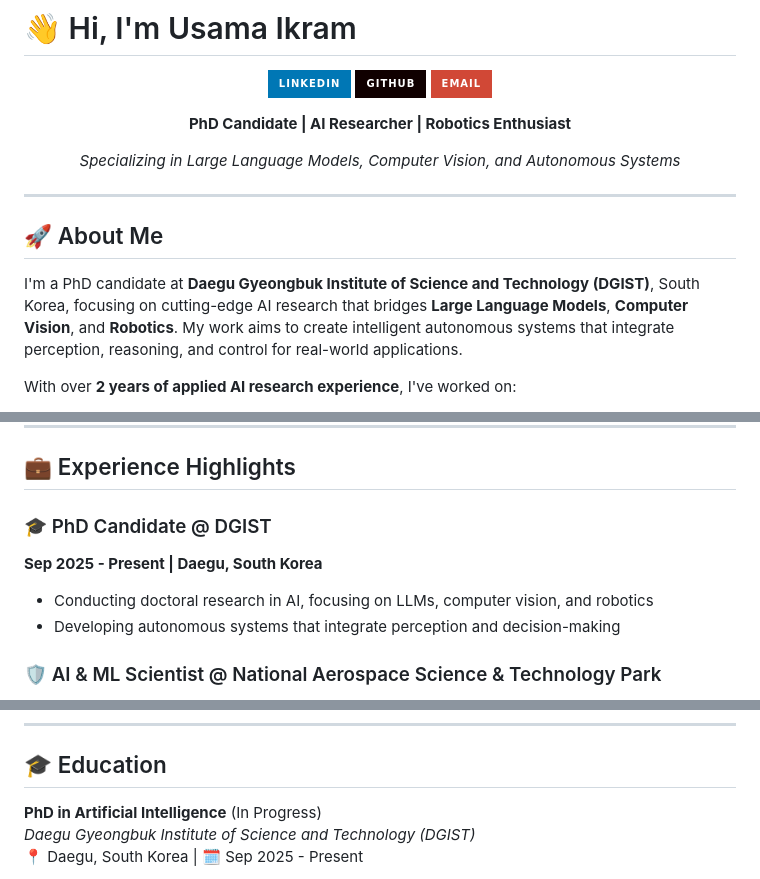
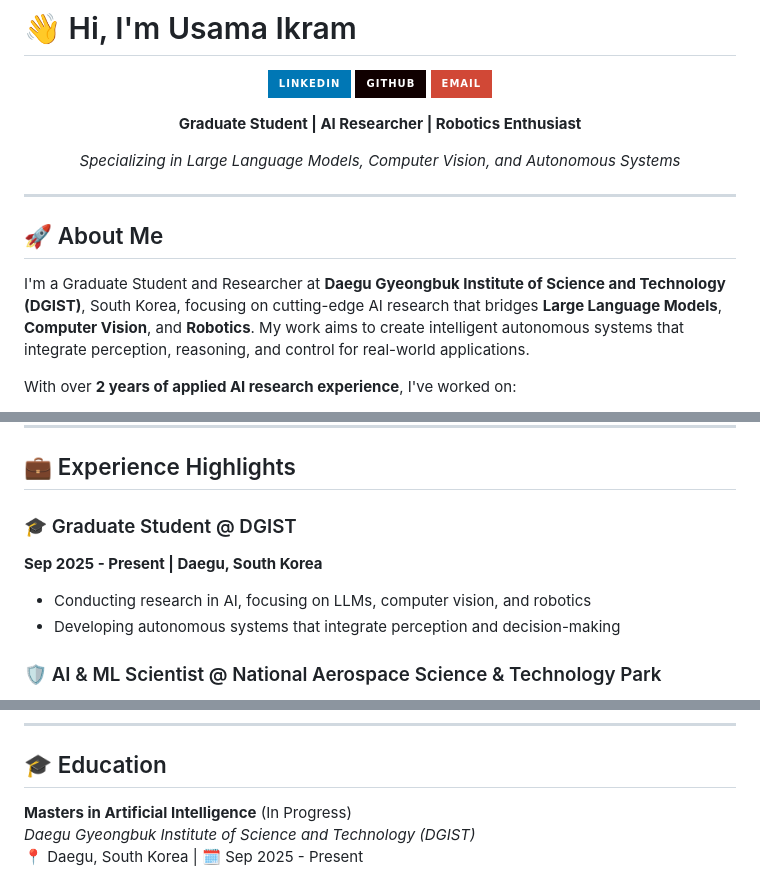
Before and after one commit to uikram/usamaikram.github.io, a Markdown page: README.md, 3 parts joined by grey strips. Drawn GitHub-style; badges without logos.

Commit message:
Update title and role from PhD Candidate to Graduate Student

```diff
--- a/README.md
+++ b/README.md
@@ -6,7 +6,7 @@
 [![GitHub](https://img.shields.io/badge/GitHub-100000?style=for-the-badge&logo=github&logoColor=white)](https://github.com/uikram)
 [![Email](https://img.shields.io/badge/Email-D14836?style=for-the-badge&logo=gmail&logoColor=white)](mailto:osama.ikram007@gmail.com)
 
-**PhD Candidate | AI Researcher | Robotics Enthusiast**
+**Graduate Student | AI Researcher | Robotics Enthusiast**
 
 *Specializing in Large Language Models, Computer Vision, and Autonomous Systems*
 
@@ -16,7 +16,7 @@
 
 ## 🚀 About Me
 
-I'm a PhD candidate at **Daegu Gyeongbuk Institute of Science and Technology (DGIST)**, South Korea, focusing on cutting-edge AI research that bridges **Large Language Models**, **Computer Vision**, and **Robotics**. My work aims to create intelligent autonomous systems that integrate perception, reasoning, and control for real-world applications.
+I'm a Graduate Student and Researcher at **Daegu Gyeongbuk Institute of Science and Technology (DGIST)**, South Korea, focusing on cutting-edge AI research that bridges **Large Language Models**, **Computer Vision**, and **Robotics**. My work aims to create intelligent autonomous systems that integrate perception, reasoning, and control for real-world applications.
 
 With over **2 years of applied AI research experience**, I've worked on:
 - 🎯 Defense-grade vision systems with YOLO-based object detection
@@ -41,9 +41,9 @@ research_areas = {
 
 ## 💼 Experience Highlights
 
-### 🎓 PhD Candidate @ DGIST
+### 🎓 Graduate Student @ DGIST
 **Sep 2025 - Present | Daegu, South Korea**
-- Conducting doctoral research in AI, focusing on LLMs, computer vision, and robotics
+- Conducting research in AI, focusing on LLMs, computer vision, and robotics
 - Developing autonomous systems that integrate perception and decision-making
 
 ### 🛡️ AI & ML Scientist @ National Aerospace Science & Technology Park
@@ -139,7 +139,7 @@ research_areas = {
 
 ## 🎓 Education
 
-**PhD in Artificial Intelligence** (In Progress)
+**Masters in Artificial Intelligence** (In Progress)
 *Daegu Gyeongbuk Institute of Science and Technology (DGIST)*
 📍 Daegu, South Korea | 🗓️ Sep 2025 - Present
 
```
